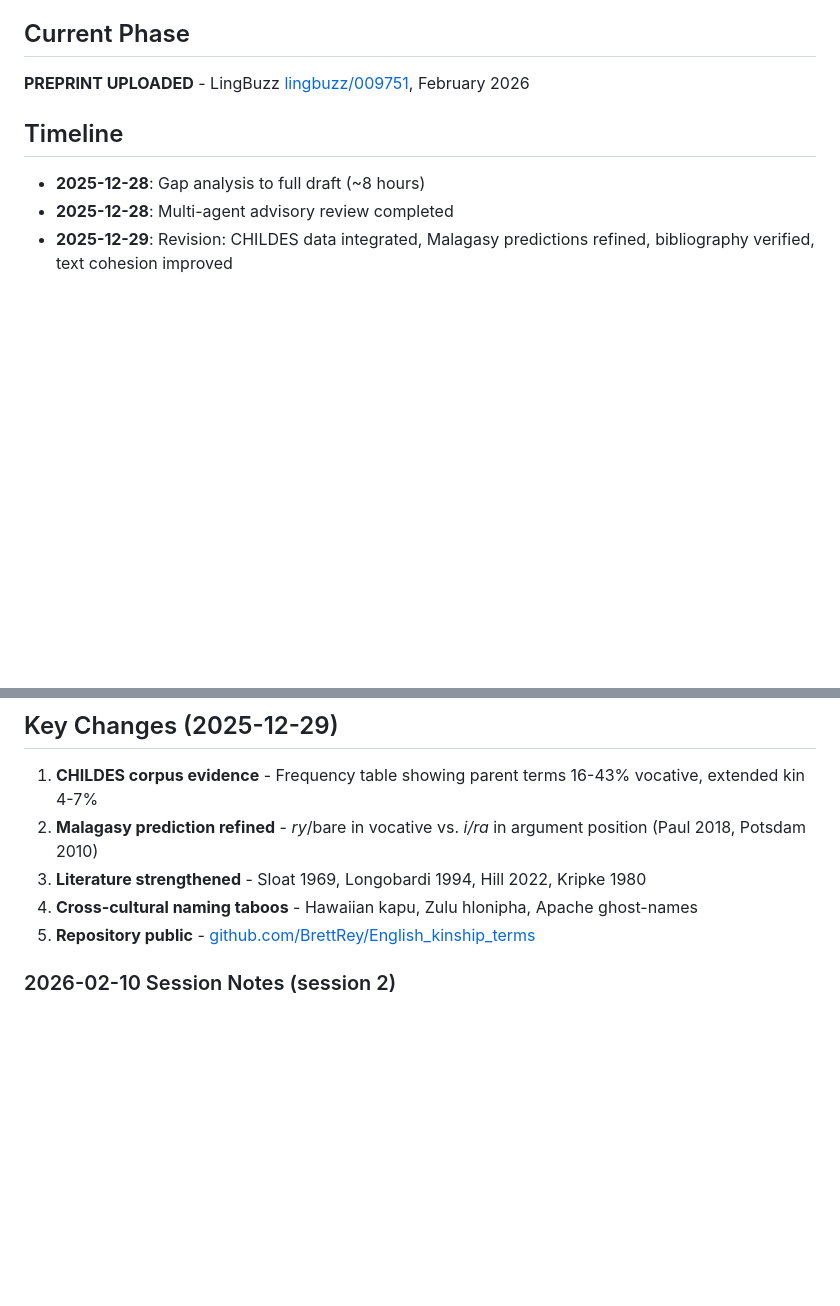
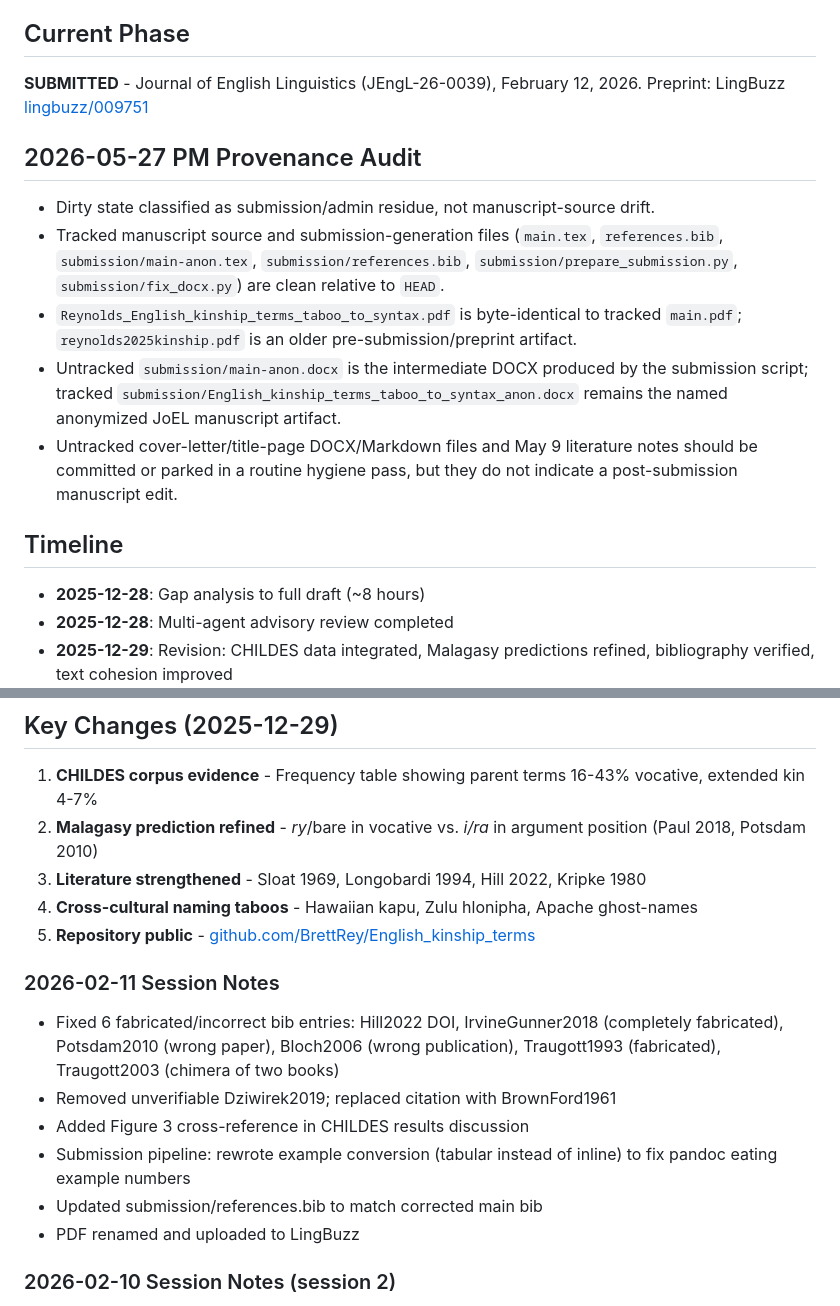
Before and after one commit to BrettRey/English_kinship_terms, a Markdown page: STATUS.md, 2 parts joined by grey strips. Drawn GitHub-style; blank space fills up the shorter version.

Commit message:
Record JoEL submission provenance

```diff
--- a/STATUS.md
+++ b/STATUS.md
@@ -4,7 +4,15 @@
 
 ## Current Phase
 
-**PREPRINT UPLOADED** - LingBuzz [lingbuzz/009751](https://ling.auf.net/lingbuzz/009751), February 2026
+**SUBMITTED** - Journal of English Linguistics (JEngL-26-0039), February 12, 2026. Preprint: LingBuzz [lingbuzz/009751](https://ling.auf.net/lingbuzz/009751)
+
+## 2026-05-27 PM Provenance Audit
+
+- Dirty state classified as submission/admin residue, not manuscript-source drift.
+- Tracked manuscript source and submission-generation files (`main.tex`, `references.bib`, `submission/main-anon.tex`, `submission/references.bib`, `submission/prepare_submission.py`, `submission/fix_docx.py`) are clean relative to `HEAD`.
+- `Reynolds_English_kinship_terms_taboo_to_syntax.pdf` is byte-identical to tracked `main.pdf`; `reynolds2025kinship.pdf` is an older pre-submission/preprint artifact.
+- Untracked `submission/main-anon.docx` is the intermediate DOCX produced by the submission script; tracked `submission/English_kinship_terms_taboo_to_syntax_anon.docx` remains the named anonymized JoEL manuscript artifact.
+- Untracked cover-letter/title-page DOCX/Markdown files and May 9 literature notes should be committed or parked in a routine hygiene pass, but they do not indicate a post-submission manuscript edit.
 
 ## Timeline
 
@@ -32,6 +40,14 @@
 3. **Literature strengthened** - Sloat 1969, Longobardi 1994, Hill 2022, Kripke 1980
 4. **Cross-cultural naming taboos** - Hawaiian kapu, Zulu hlonipha, Apache ghost-names
 5. **Repository public** - [github.com/BrettRey/English_kinship_terms](https://github.com/BrettRey/English_kinship_terms)
+
+### 2026-02-11 Session Notes
+- Fixed 6 fabricated/incorrect bib entries: Hill2022 DOI, IrvineGunner2018 (completely fabricated), Potsdam2010 (wrong paper), Bloch2006 (wrong publication), Traugott1993 (fabricated), Traugott2003 (chimera of two books)
+- Removed unverifiable Dziwirek2019; replaced citation with BrownFord1961
+- Added Figure 3 cross-reference in CHILDES results discussion
+- Submission pipeline: rewrote example conversion (tabular instead of inline) to fix pandoc eating example numbers
+- Updated submission/references.bib to match corrected main bib
+- PDF renamed and uploaded to LingBuzz
 
 ### 2026-02-10 Session Notes (session 2)
 - Cut Longobardi/DP paragraph from §6.4 entirely (paper doesn't need to engage with DP framework)
```
Also changed, not shown: other parts of STATUS.md (+1 -1 lines), DECISIONS.md (added, +27 -0 lines).
